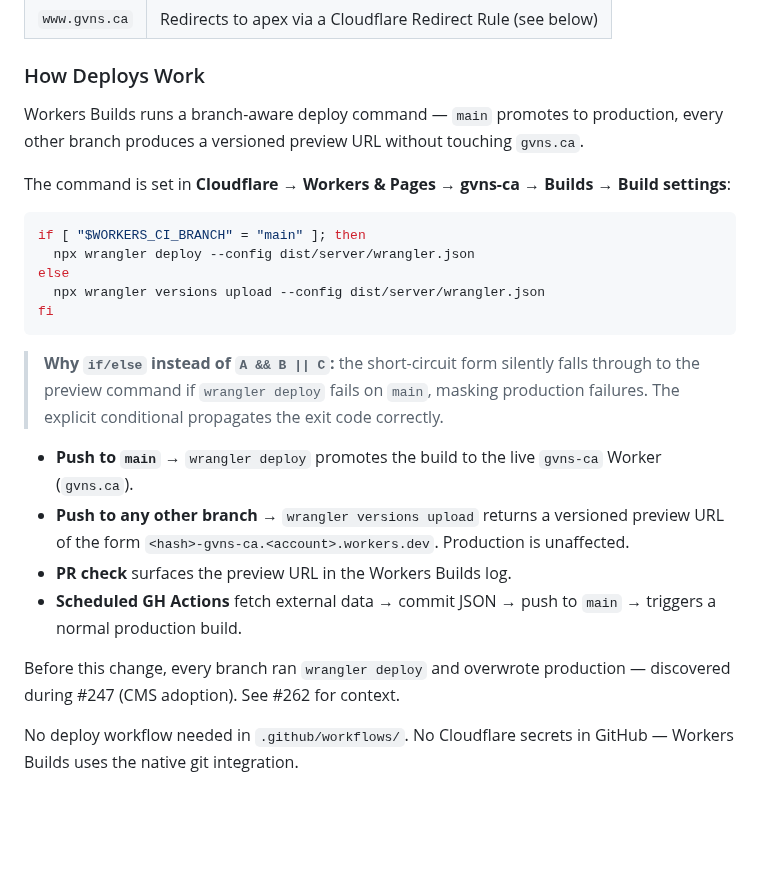
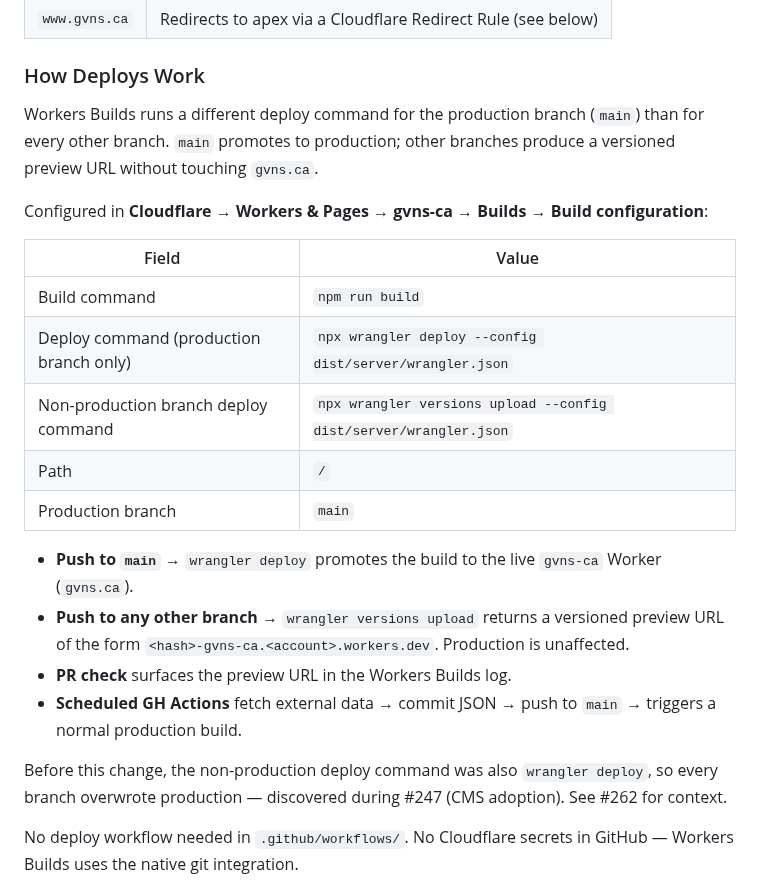
Before and after one commit to ggfevans/gvns.ca, a Markdown page: docs/INFRASTRUCTURE.md, the part around the change. GitHub-like rendering; blank space fills up the shorter version.

Commit message:
docs(infra): use Workers Builds dedicated non-prod deploy field
Cloudflare exposes separate "Deploy command" and "Non-production branch
deploy command" fields, so no shell conditional is needed. Two distinct
commands per branch class — failure on prod can't fall through to a
preview, by construction.

Co-Authored-By: Claude Opus 4.7 (1M context) <noreply@anthropic.com>

````diff
--- a/docs/INFRASTRUCTURE.md
+++ b/docs/INFRASTRUCTURE.md
@@ -43,26 +43,24 @@ GitHub Actions (scheduled):
 
 ### How Deploys Work
 
-Workers Builds runs a branch-aware deploy command — `main` promotes to production, every other branch produces a versioned preview URL without touching `gvns.ca`.
+Workers Builds runs a different deploy command for the production branch (`main`) than for every other branch. `main` promotes to production; other branches produce a versioned preview URL without touching `gvns.ca`.
 
-The command is set in **Cloudflare → Workers & Pages → gvns-ca → Builds → Build settings**:
+Configured in **Cloudflare → Workers & Pages → gvns-ca → Builds → Build configuration**:
 
-```bash
-if [ "$WORKERS_CI_BRANCH" = "main" ]; then
-  npx wrangler deploy --config dist/server/wrangler.json
-else
-  npx wrangler versions upload --config dist/server/wrangler.json
-fi
-```
-
-> **Why `if/else` instead of `A && B || C`:** the short-circuit form silently falls through to the preview command if `wrangler deploy` fails on `main`, masking production failures. The explicit conditional propagates the exit code correctly.
+| Field | Value |
+|-------|-------|
+| Build command | `npm run build` |
+| Deploy command (production branch only) | `npx wrangler deploy --config dist/server/wrangler.json` |
+| Non-production branch deploy command | `npx wrangler versions upload --config dist/server/wrangler.json` |
+| Path | `/` |
+| Production branch | `main` |
 
 - **Push to `main`** → `wrangler deploy` promotes the build to the live `gvns-ca` Worker (`gvns.ca`).
 - **Push to any other branch** → `wrangler versions upload` returns a versioned preview URL of the form `<hash>-gvns-ca.<account>.workers.dev`. Production is unaffected.
 - **PR check** surfaces the preview URL in the Workers Builds log.
 - **Scheduled GH Actions** fetch external data → commit JSON → push to `main` → triggers a normal production build.
 
-Before this change, every branch ran `wrangler deploy` and overwrote production — discovered during #247 (CMS adoption). See #262 for context.
+Before this change, the non-production deploy command was also `wrangler deploy`, so every branch overwrote production — discovered during #247 (CMS adoption). See #262 for context.
 
 No deploy workflow needed in `.github/workflows/`. No Cloudflare secrets in GitHub — Workers Builds uses the native git integration.
 
````
